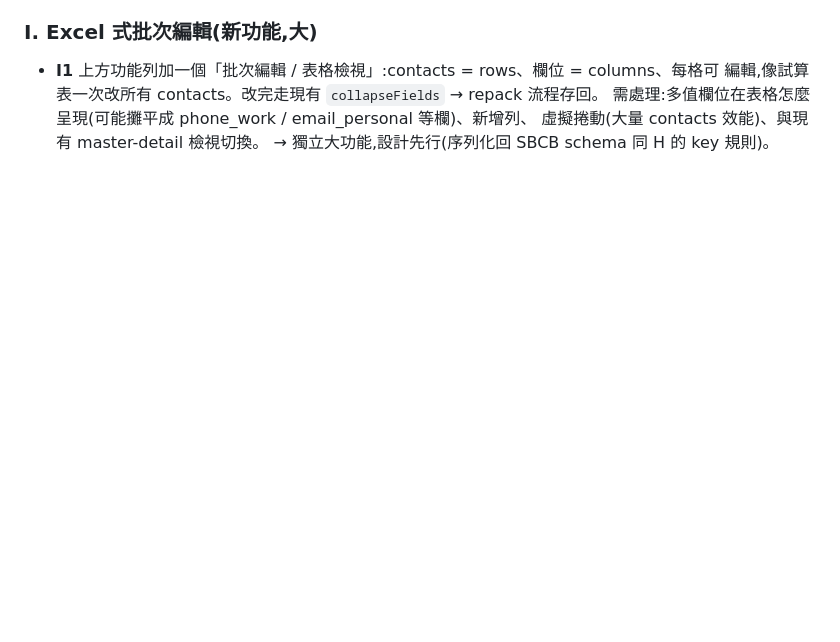
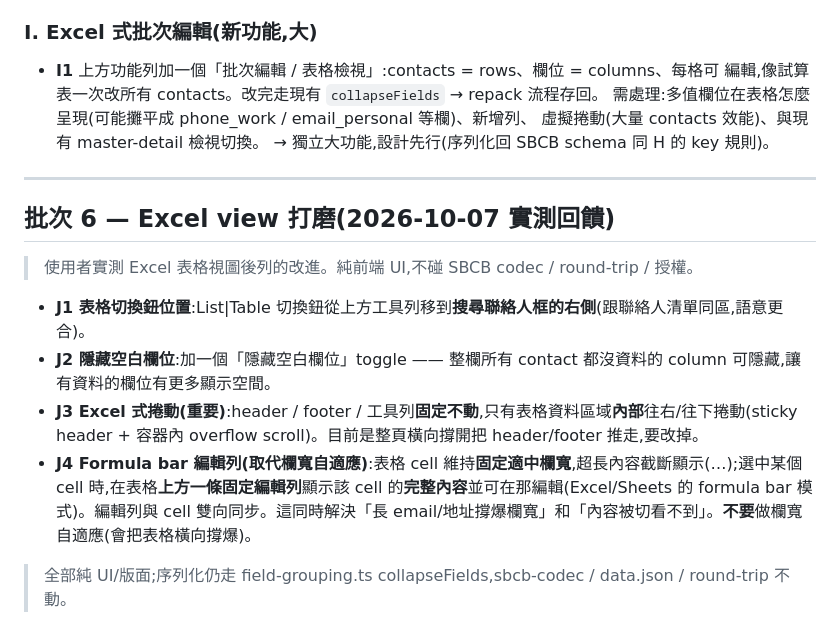
Before and after one commit to CokeFever/SecBizCard-Apps, a Markdown page: docs/web_editor_ux_backlog.md, the part around the change. Drawn GitHub-style; blank space fills up the shorter version.

Commit message:
docs: web editor backlog batch 6 (excel view polish — toggle position, hide-empty-cols, sticky scroll, formula bar)

```diff
--- a/docs/web_editor_ux_backlog.md
+++ b/docs/web_editor_ux_backlog.md
@@ -115,3 +115,17 @@ Social(LinkedIn/Twitter/Facebook/Instagram/GitHub)、Date(Birthday/Anniversary)
   需處理:多值欄位在表格怎麼呈現(可能攤平成 phone_work / email_personal 等欄)、新增列、
   虛擬捲動(大量 contacts 效能)、與現有 master-detail 檢視切換。
   → 獨立大功能,設計先行(序列化回 SBCB schema 同 H 的 key 規則)。
+
+
+---
+
+## 批次 6 — Excel view 打磨(2026-10-07 實測回饋)
+
+> 使用者實測 Excel 表格視圖後列的改進。純前端 UI,不碰 SBCB codec / round-trip / 授權。
+
+- **J1 表格切換鈕位置**:List|Table 切換鈕從上方工具列移到**搜尋聯絡人框的右側**(跟聯絡人清單同區,語意更合)。
+- **J2 隱藏空白欄位**:加一個「隱藏空白欄位」toggle —— 整欄所有 contact 都沒資料的 column 可隱藏,讓有資料的欄位有更多顯示空間。
+- **J3 Excel 式捲動(重要)**:header / footer / 工具列**固定不動**,只有表格資料區域**內部**往右/往下捲動(sticky header + 容器內 overflow scroll)。目前是整頁橫向撐開把 header/footer 推走,要改掉。
+- **J4 Formula bar 編輯列(取代欄寬自適應)**:表格 cell 維持**固定適中欄寬**,超長內容截斷顯示(…);選中某個 cell 時,在表格**上方一條固定編輯列**顯示該 cell 的**完整內容**並可在那編輯(Excel/Sheets 的 formula bar 模式)。編輯列與 cell 雙向同步。這同時解決「長 email/地址撐爆欄寬」和「內容被切看不到」。**不要**做欄寬自適應(會把表格橫向撐爆)。
+
+> 全部純 UI/版面;序列化仍走 field-grouping.ts collapseFields,sbcb-codec / data.json / round-trip 不動。
```
